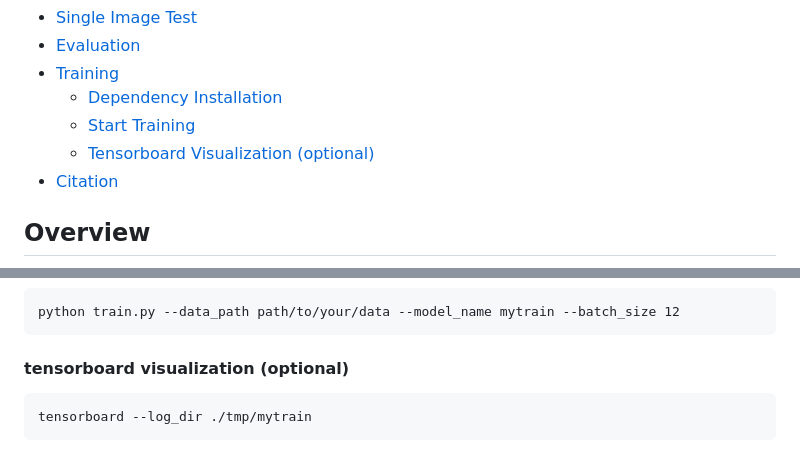
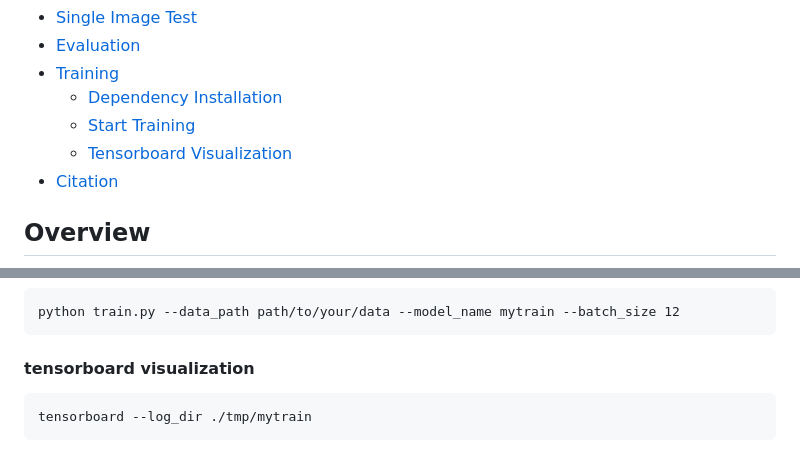
Before and after one commit to Lelevinson/label-free-orchard-depth, a Markdown page: README.md, 2 parts joined by grey strips. Rendered like a GitHub page.

Commit message:
markdown goto

```diff
--- a/README.md
+++ b/README.md
@@ -28,7 +28,7 @@
 - [Training](#training)
   - [Dependency Installation](#dependency-installation)
   - [Start Training](#start-training)
-  - [Tensorboard Visualization (optional)](#tensorboard-visualization-(optional))
+  - [Tensorboard Visualization](#tensorboard-visualization)
 - [Citation](#citation)
 
 
@@ -76,7 +76,7 @@ Please refer to [Monodepth2](https://github.com/nianticlabs/monodepth2) to prepa
 #### start training
     python train.py --data_path path/to/your/data --model_name mytrain --batch_size 12
 
-#### tensorboard visualization (optional)
+#### tensorboard visualization
     tensorboard --log_dir ./tmp/mytrain
 
 ## Citation
```
